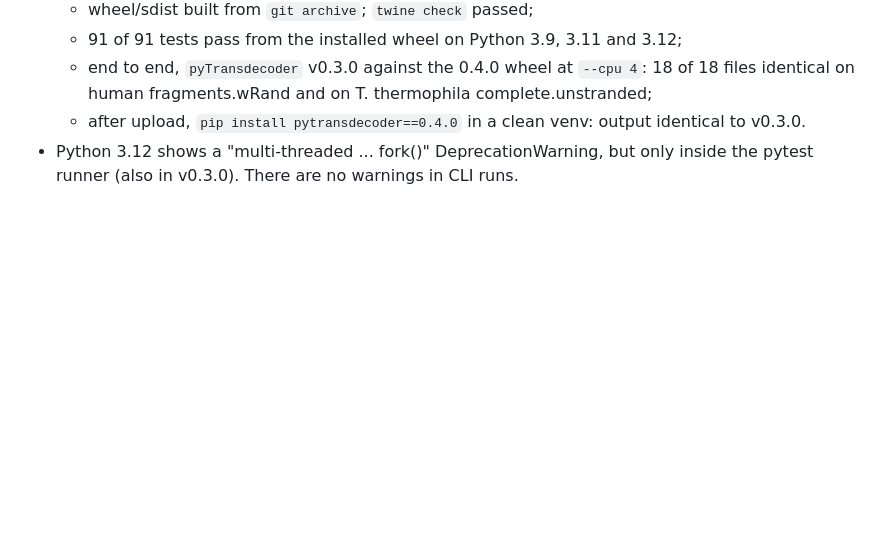
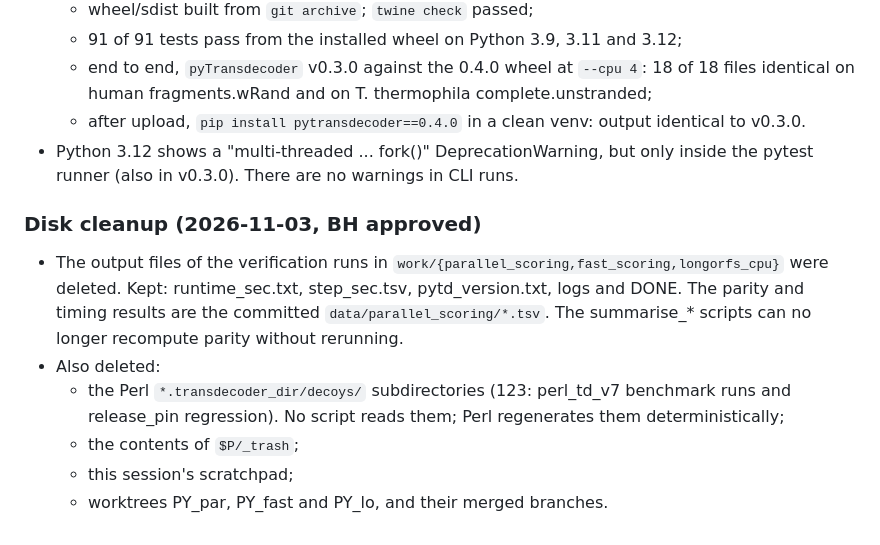
Before and after one commit to TransDecoder/TransDecoderPaper, a Markdown page: evidence/E42_parallel_and_faster_scoring.md, the part around the change. Drawn GitHub-style; blank space fills up the shorter version.

Commit message:
E42: record disk cleanup of verification runs
Co-Authored-By: Claude Opus 5.5 <noreply@anthropic.com>

```diff
--- a/evidence/E42_parallel_and_faster_scoring.md
+++ b/evidence/E42_parallel_and_faster_scoring.md
@@ -108,3 +108,15 @@ single-process step (62 s of 222 s on GM12878 Trinity).
   - after upload, `pip install pytransdecoder==0.4.0` in a clean venv: output identical to v0.3.0.
 - Python 3.12 shows a "multi-threaded ... fork()" DeprecationWarning, but only inside the pytest runner (also in
   v0.3.0). There are no warnings in CLI runs.
+
+### Disk cleanup (2026-11-03, BH approved)
+- The output files of the verification runs in `work/{parallel_scoring,fast_scoring,longorfs_cpu}` were deleted.
+  Kept: runtime_sec.txt, step_sec.tsv, pytd_version.txt, logs and DONE. The parity and timing results are the
+  committed `data/parallel_scoring/*.tsv`. The summarise_* scripts can no longer recompute parity without
+  rerunning.
+- Also deleted:
+  - the Perl `*.transdecoder_dir/decoys/` subdirectories (123: perl_td_v7 benchmark runs and release_pin
+    regression). No script reads them; Perl regenerates them deterministically;
+  - the contents of `$P/_trash`;
+  - this session's scratchpad;
+  - worktrees PY_par, PY_fast and PY_lo, and their merged branches.
```
